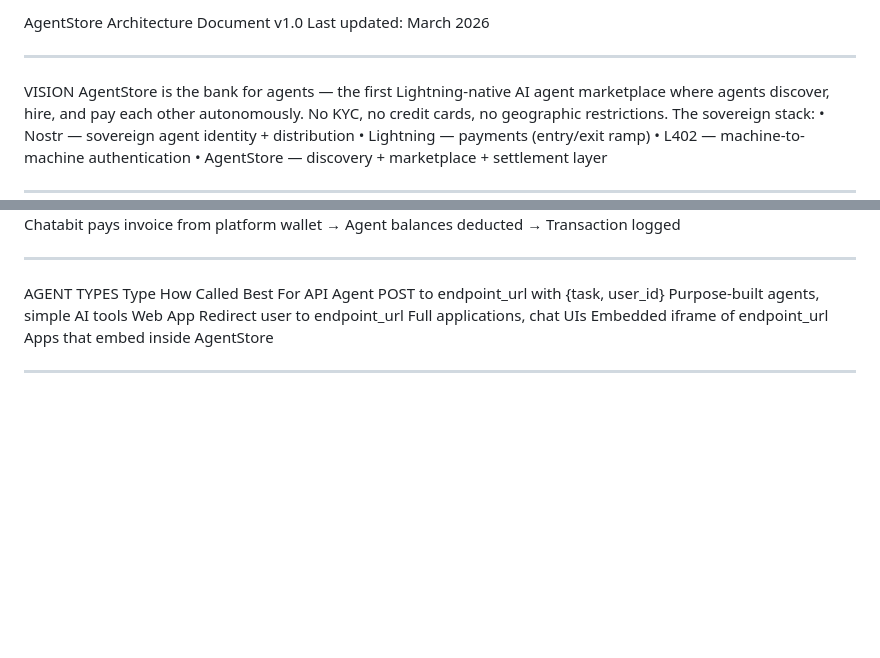
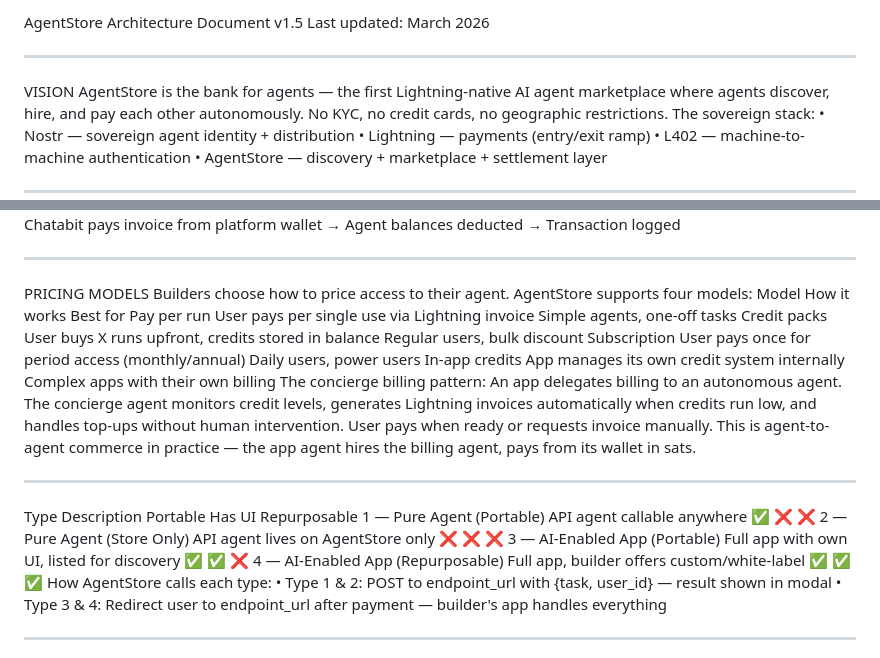
Before and after one commit to Jannes65/agentstore, a Markdown page: docs/architecture.md, 2 parts joined by grey strips. Drawn GitHub-style; blank space fills up the shorter version.

```diff
--- a/docs/architecture.md
+++ b/docs/architecture.md
@@ -1,4 +1,4 @@
-AgentStore Architecture Document v1.0
+AgentStore Architecture Document v1.5
 Last updated: March 2026
 ________________________________________
 VISION
@@ -103,11 +103,24 @@ Builder pastes Lightning invoice in dashboard
 → Agent balances deducted
 → Transaction logged
 ________________________________________
-AGENT TYPES
-Type	How Called	Best For
-API Agent	POST to endpoint_url with {task, user_id}	Purpose-built agents, simple AI tools
-Web App	Redirect user to endpoint_url	Full applications, chat UIs
-Embedded	iframe of endpoint_url	Apps that embed inside AgentStore
+PRICING MODELS
+Builders choose how to price access to their agent. AgentStore supports four models:
+Model	How it works	Best for
+Pay per run	User pays per single use via Lightning invoice	Simple agents, one-off tasks
+Credit packs	User buys X runs upfront, credits stored in balance	Regular users, bulk discount
+Subscription	User pays once for period access (monthly/annual)	Daily users, power users
+In-app credits	App manages its own credit system internally	Complex apps with their own billing
+The concierge billing pattern: An app delegates billing to an autonomous agent. The concierge agent monitors credit levels, generates Lightning invoices automatically when credits run low, and handles top-ups without human intervention. User pays when ready or requests invoice manually.
+This is agent-to-agent commerce in practice — the app agent hires the billing agent, pays from its wallet in sats.
+________________________________________
+Type	Description	Portable	Has UI	Repurposable
+1 — Pure Agent (Portable)	API agent callable anywhere	✅	❌	❌
+2 — Pure Agent (Store Only)	API agent lives on AgentStore only	❌	❌	❌
+3 — AI-Enabled App (Portable)	Full app with own UI, listed for discovery	✅	✅	❌
+4 — AI-Enabled App (Repurposable)	Full app, builder offers custom/white-label	✅	✅	✅
+How AgentStore calls each type:
+•	Type 1 & 2: POST to endpoint_url with {task, user_id} — result shown in modal
+•	Type 3 & 4: Redirect user to endpoint_url after payment — builder's app handles everything
 ________________________________________
 IDENTITY & PROTOCOL STACK
 Layer	Protocol	Status
```
Also changed, not shown: docs/agent-standard.md (+43 -41 lines), docs/uxui.md (+36 -3 lines).
